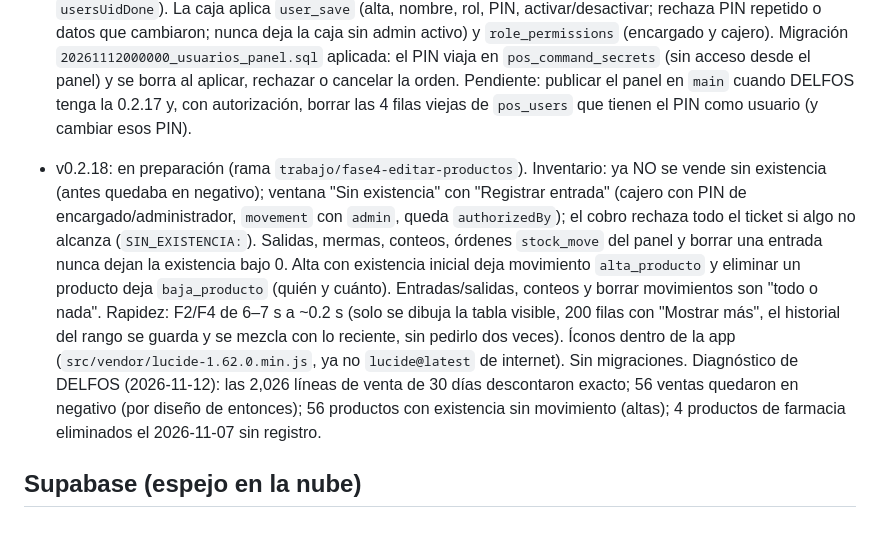
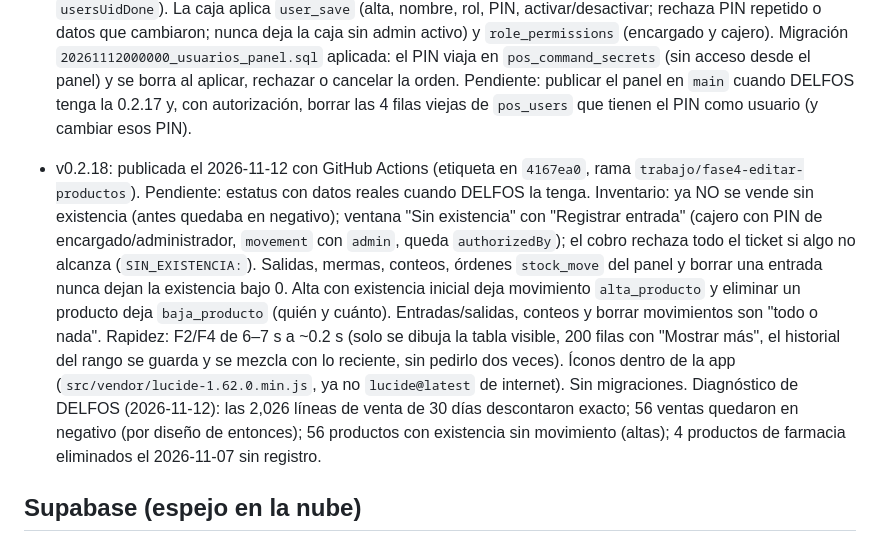
Before and after one commit to Thefredy85/TIendaPOS, a Markdown page: CLAUDE.md, the part around the change. GitHub-like rendering.

Commit message:
CLAUDE.md: v0.2.18 publicada
Co-Authored-By: Claude Opus 5.5 <noreply@anthropic.com>

```diff
--- a/CLAUDE.md
+++ b/CLAUDE.md
@@ -56,7 +56,7 @@ Proceso manual de respaldo (PowerShell, en la laptop):
 - v0.2.16: publicada el 2026-11-11 con GitHub Actions (etiqueta en `1e4dbf5`, rama `trabajo/fase4-editar-productos`). Kardex por producto en Configuración (`product_kardex`, solo lectura, 30 días, totales y CSV). Catálogos: la caja sube categorías, unidades, proveedores y presentaciones (`pos_catalogs`, una vez en cajas ya conectadas con `catalogsLoadDone`) y aplica `catalog_save` (alta, datos, activar/desactivar y renombrar; al renombrar cambia solo ese campo en sus productos, todo o nada; rechaza nombres repetidos o un `old_name` que ya cambió). Migración `20261111000100_catalogos.sql` aplicada (tabla, `pos_push` con catálogos, `panel_save_catalog`). Panel: sección Catálogos; "Nuevo producto" y "Editar" usan las categorías de la caja. Atajos F6 (espera), F9 (cobrar/confirmar) y F10 (corte). El panel sigue sin publicarse en `main` hasta que DELFOS tenga la versión nueva.
 - v0.2.17: publicada el 2026-11-12 con GitHub Actions (etiqueta en `24219a6`, rama `trabajo/fase4-editar-productos`). Usuarios de la caja desde el panel. En la caja el usuario ES el PIN: cada usuario recibe un `uid` ("U-…", no secreto) y la caja sube el uid a `pos_users` en lugar del PIN (una vez en cajas ya conectadas, `usersUidDone`). La caja aplica `user_save` (alta, nombre, rol, PIN, activar/desactivar; rechaza PIN repetido o datos que cambiaron; nunca deja la caja sin admin activo) y `role_permissions` (encargado y cajero). Migración `20261112000000_usuarios_panel.sql` aplicada: el PIN viaja en `pos_command_secrets` (sin acceso desde el panel) y se borra al aplicar, rechazar o cancelar la orden. Pendiente: publicar el panel en `main` cuando DELFOS tenga la 0.2.17 y, con autorización, borrar las 4 filas viejas de `pos_users` que tienen el PIN como usuario (y cambiar esos PIN).
 
-- v0.2.18: en preparación (rama `trabajo/fase4-editar-productos`). Inventario: ya NO se vende sin existencia (antes quedaba en negativo); ventana "Sin existencia" con "Registrar entrada" (cajero con PIN de encargado/administrador, `movement` con `admin`, queda `authorizedBy`); el cobro rechaza todo el ticket si algo no alcanza (`SIN_EXISTENCIA:`). Salidas, mermas, conteos, órdenes `stock_move` del panel y borrar una entrada nunca dejan la existencia bajo 0. Alta con existencia inicial deja movimiento `alta_producto` y eliminar un producto deja `baja_producto` (quién y cuánto). Entradas/salidas, conteos y borrar movimientos son "todo o nada". Rapidez: F2/F4 de 6–7 s a ~0.2 s (solo se dibuja la tabla visible, 200 filas con "Mostrar más", el historial del rango se guarda y se mezcla con lo reciente, sin pedirlo dos veces). Íconos dentro de la app (`src/vendor/lucide-1.62.0.min.js`, ya no `lucide@latest` de internet). Sin migraciones. Diagnóstico de DELFOS (2026-11-12): las 2,026 líneas de venta de 30 días descontaron exacto; 56 ventas quedaron en negativo (por diseño de entonces); 56 productos con existencia sin movimiento (altas); 4 productos de farmacia eliminados el 2026-11-07 sin registro.
+- v0.2.18: publicada el 2026-11-12 con GitHub Actions (etiqueta en `4167ea0`, rama `trabajo/fase4-editar-productos`). Pendiente: estatus con datos reales cuando DELFOS la tenga. Inventario: ya NO se vende sin existencia (antes quedaba en negativo); ventana "Sin existencia" con "Registrar entrada" (cajero con PIN de encargado/administrador, `movement` con `admin`, queda `authorizedBy`); el cobro rechaza todo el ticket si algo no alcanza (`SIN_EXISTENCIA:`). Salidas, mermas, conteos, órdenes `stock_move` del panel y borrar una entrada nunca dejan la existencia bajo 0. Alta con existencia inicial deja movimiento `alta_producto` y eliminar un producto deja `baja_producto` (quién y cuánto). Entradas/salidas, conteos y borrar movimientos son "todo o nada". Rapidez: F2/F4 de 6–7 s a ~0.2 s (solo se dibuja la tabla visible, 200 filas con "Mostrar más", el historial del rango se guarda y se mezcla con lo reciente, sin pedirlo dos veces). Íconos dentro de la app (`src/vendor/lucide-1.62.0.min.js`, ya no `lucide@latest` de internet). Sin migraciones. Diagnóstico de DELFOS (2026-11-12): las 2,026 líneas de venta de 30 días descontaron exacto; 56 ventas quedaron en negativo (por diseño de entonces); 56 productos con existencia sin movimiento (altas); 4 productos de farmacia eliminados el 2026-11-07 sin registro.
 
 ## Supabase (espejo en la nube)
 - Proyecto `qizccncdyhzxeltwzjni` (tienda-pos-panel). La contraseña de la base va en `.env` (`SUPABASE_DB_PASSWORD`), nunca en el repo.
```
